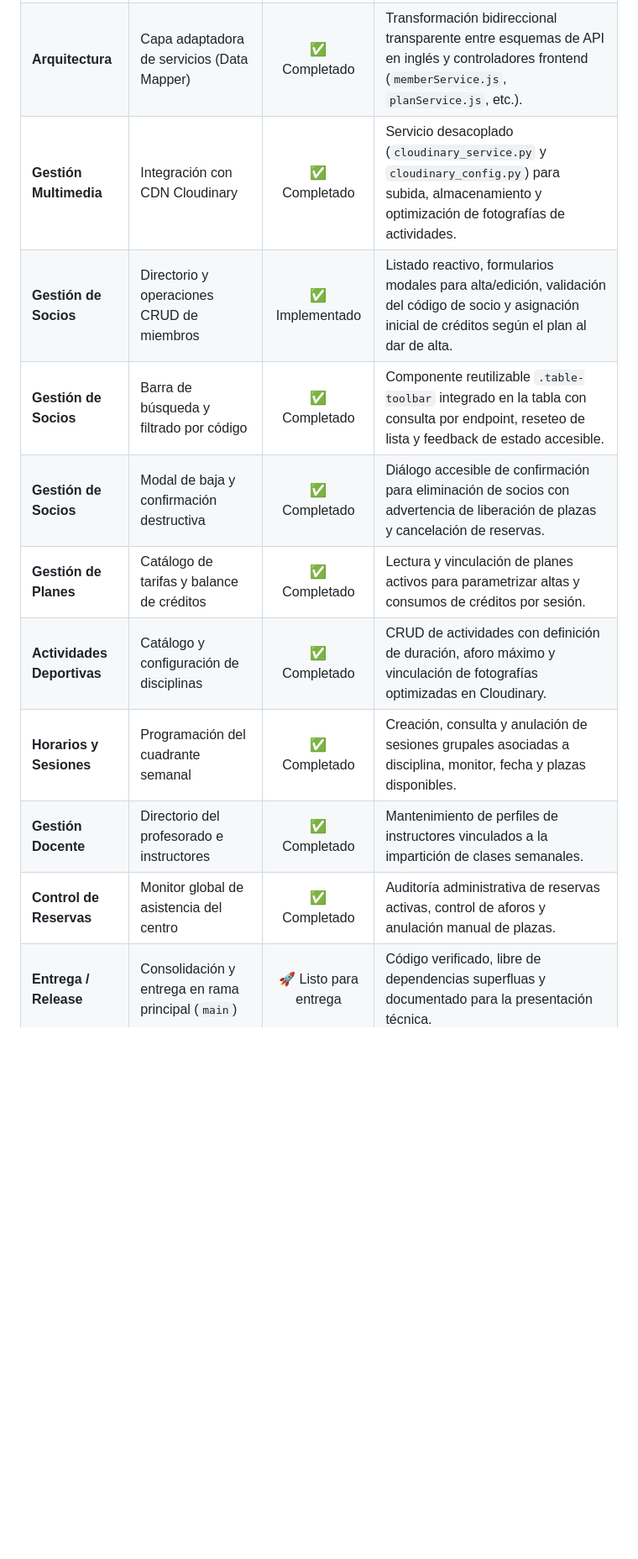
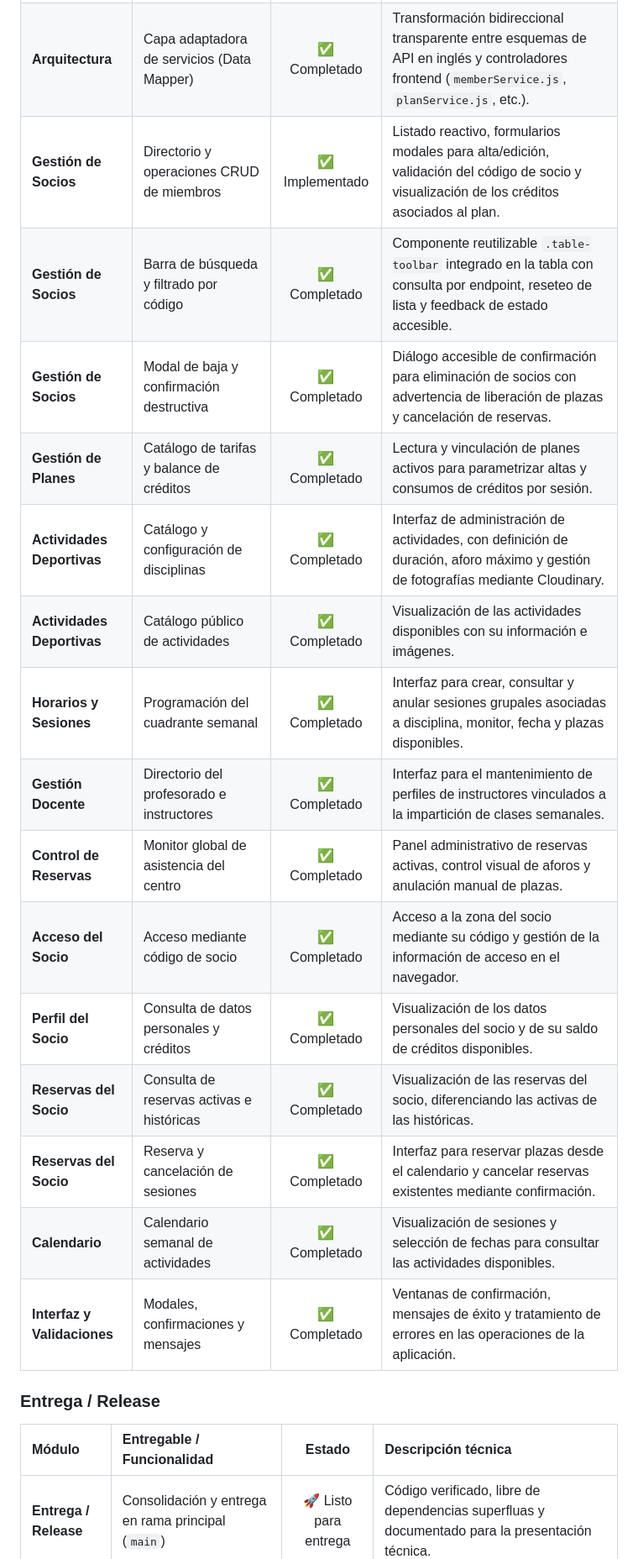
Before and after one commit to GymGes/GymGes-Frontend, a Markdown page: README.md, the part around one of its changes. Shown at 84% size. Rendered like a GitHub page; blank space fills up the shorter version.

Commit message:
Update README with project deliverables and status

```diff
--- a/README.md
+++ b/README.md
@@ -233,15 +247,26 @@ Los endpoints siguen convenciones RESTful bajo FastAPI. Los modelos del backend
 | :--- | :--- | :---: | :--- |
 | **Arquitectura** | Sistema de diseño y estilos CSS modular desde cero | ✅ Completado | Arquitectura BEM y variables CSS nativas (`variables.css`), estructurada por componentes (`components/`) y layout sin dependencias de frameworks externos. |
 | **Arquitectura** | Capa adaptadora de servicios (Data Mapper) | ✅ Completado | Transformación bidireccional transparente entre esquemas de API en inglés y controladores frontend (`memberService.js`, `planService.js`, etc.). |
-| **Gestión Multimedia** | Integración con CDN Cloudinary | ✅ Completado | Servicio desacoplado (`cloudinary_service.py` y `cloudinary_config.py`) para subida, almacenamiento y optimización de fotografías de actividades. |
-| **Gestión de Socios** | Directorio y operaciones CRUD de miembros | ✅ Implementado | Listado reactivo, formularios modales para alta/edición, validación del código de socio y asignación inicial de créditos según el plan al dar de alta. |
+| **Gestión de Socios** | Directorio y operaciones CRUD de miembros | ✅ Implementado | Listado reactivo, formularios modales para alta/edición, validación del código de socio y visualización de los créditos asociados al plan. |
 | **Gestión de Socios** | Barra de búsqueda y filtrado por código | ✅ Completado | Componente reutilizable `.table-toolbar` integrado en la tabla con consulta por endpoint, reseteo de lista y feedback de estado accesible. |
 | **Gestión de Socios** | Modal de baja y confirmación destructiva | ✅ Completado | Diálogo accesible de confirmación para eliminación de socios con advertencia de liberación de plazas y cancelación de reservas. |
 | **Gestión de Planes** | Catálogo de tarifas y balance de créditos | ✅ Completado | Lectura y vinculación de planes activos para parametrizar altas y consumos de créditos por sesión. |
-| **Actividades Deportivas** | Catálogo y configuración de disciplinas | ✅ Completado | CRUD de actividades con definición de duración, aforo máximo y vinculación de fotografías optimizadas en Cloudinary. |
-| **Horarios y Sesiones** | Programación del cuadrante semanal | ✅ Completado | Creación, consulta y anulación de sesiones grupales asociadas a disciplina, monitor, fecha y plazas disponibles. |
-| **Gestión Docente** | Directorio del profesorado e instructores | ✅ Completado | Mantenimiento de perfiles de instructores vinculados a la impartición de clases semanales. |
-| **Control de Reservas** | Monitor global de asistencia del centro | ✅ Completado | Auditoría administrativa de reservas activas, control de aforos y anulación manual de plazas. |
+| **Actividades Deportivas** | Catálogo y configuración de disciplinas | ✅ Completado | Interfaz de administración de actividades, con definición de duración, aforo máximo y gestión de fotografías mediante Cloudinary. |
+| **Actividades Deportivas** | Catálogo público de actividades | ✅ Completado | Visualización de las actividades disponibles con su información e imágenes. |
+| **Horarios y Sesiones** | Programación del cuadrante semanal | ✅ Completado | Interfaz para crear, consultar y anular sesiones grupales asociadas a disciplina, monitor, fecha y plazas disponibles. |
+| **Gestión Docente** | Directorio del profesorado e instructores | ✅ Completado | Interfaz para el mantenimiento de perfiles de instructores vinculados a la impartición de clases semanales. |
+| **Control de Reservas** | Monitor global de asistencia del centro | ✅ Completado | Panel administrativo de reservas activas, control visual de aforos y anulación manual de plazas. |
+| **Acceso del Socio** | Acceso mediante código de socio | ✅ Completado | Acceso a la zona del socio mediante su código y gestión de la información de acceso en el navegador. |
+| **Perfil del Socio** | Consulta de datos personales y créditos | ✅ Completado | Visualización de los datos personales del socio y de su saldo de créditos disponibles. |
+| **Reservas del Socio** | Consulta de reservas activas e históricas | ✅ Completado | Visualización de las reservas del socio, diferenciando las activas de las históricas. |
+| **Reservas del Socio** | Reserva y cancelación de sesiones | ✅ Completado | Interfaz para reservar plazas desde el calendario y cancelar reservas existentes mediante confirmación. |
+| **Calendario** | Calendario semanal de actividades | ✅ Completado | Visualización de sesiones y selección de fechas para consultar las actividades disponibles. |
+| **Interfaz y Validaciones** | Modales, confirmaciones y mensajes | ✅ Completado | Ventanas de confirmación, mensajes de éxito y tratamiento de errores en las operaciones de la aplicación. |
+
+### Entrega / Release
+
+| Módulo | Entregable / Funcionalidad | Estado | Descripción técnica |
+| :--- | :--- | :---: | :--- |
 | **Entrega / Release** | Consolidación y entrega en rama principal (`main`) | 🚀 Listo para entrega | Código verificado, libre de dependencias superfluas y documentado para la presentación técnica. |
 
 ---
```
Also changed, not shown: other parts of README.md (+14 -0 lines).
